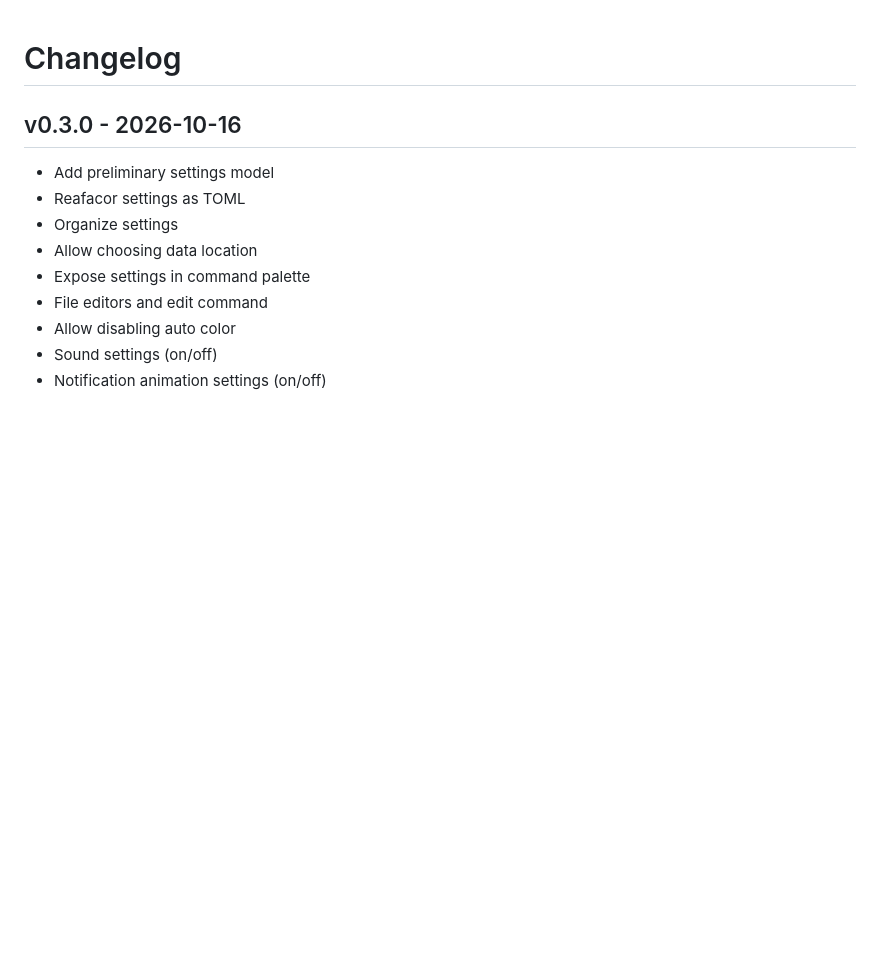
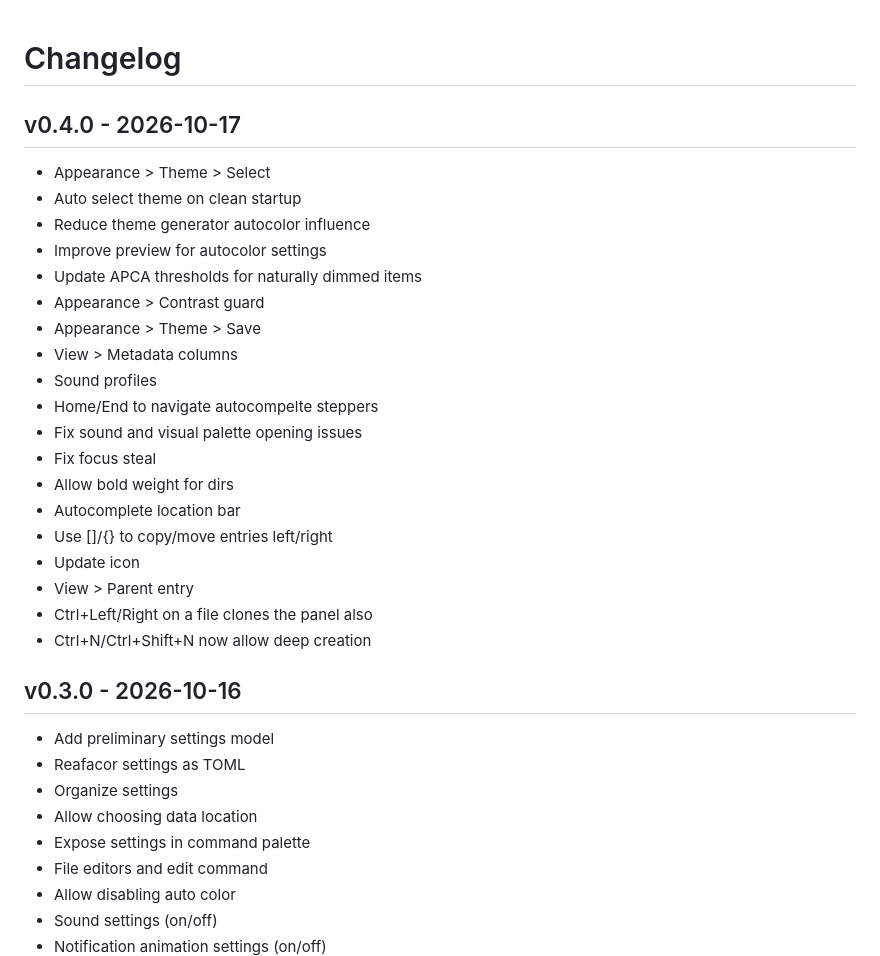
Before and after one commit to DannyBen/commando, a Markdown page: CHANGELOG.md, the part around the change. GitHub-like rendering; blank space fills up the shorter version.

Commit message:
changelog

```diff
--- a/CHANGELOG.md
+++ b/CHANGELOG.md
@@ -1,5 +1,29 @@
 Changelog
 ========================================
+
+v0.4.0 - 2026-10-17
+----------------------------------------
+
+- Appearance > Theme > Select
+- Auto select theme on clean startup
+- Reduce theme generator autocolor influence
+- Improve preview for autocolor settings
+- Update APCA thresholds for naturally dimmed items
+- Appearance > Contrast guard
+- Appearance > Theme > Save
+- View > Metadata columns
+- Sound profiles
+- Home/End to navigate autocompelte steppers
+- Fix sound and visual palette opening issues
+- Fix focus steal
+- Allow bold weight for dirs
+- Autocomplete location bar
+- Use []/{} to copy/move entries left/right
+- Update icon
+- View > Parent entry
+- Ctrl+Left/Right on a file clones the panel also
+- Ctrl+N/Ctrl+Shift+N now allow deep creation
+
 
 v0.3.0 - 2026-10-16
 ----------------------------------------
```
